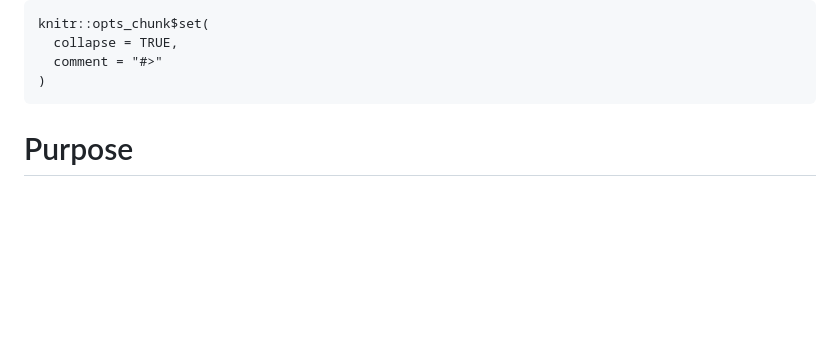
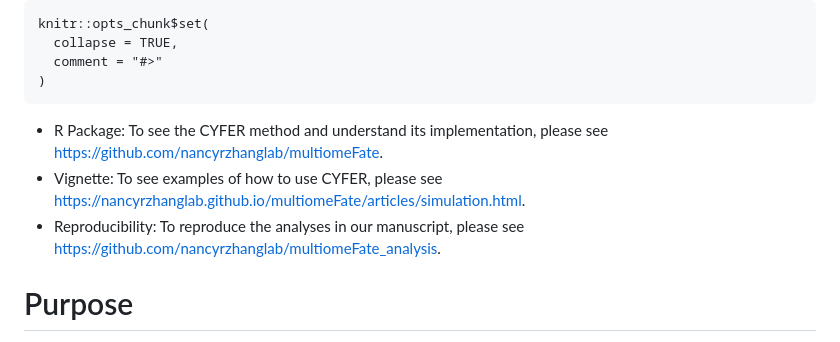
Before and after one commit to nancyrzhanglab/multiomeFate, a Markdown page: README.md, the part around the change. GitHub-like rendering; blank space fills up the shorter version.

````diff
--- a/README.md
+++ b/README.md
@@ -8,6 +8,10 @@ knitr::opts_chunk$set(
   comment = "#>"
 )
 ```
+
+- R Package: To see the CYFER method and understand its implementation, please see [https://github.com/nancyrzhanglab/multiomeFate](https://github.com/nancyrzhanglab/multiomeFate).
+- Vignette: To see examples of how to use CYFER, please see [https://nancyrzhanglab.github.io/multiomeFate/articles/simulation.html](https://nancyrzhanglab.github.io/multiomeFate/articles/simulation.html).
+- Reproducibility: To reproduce the analyses in our manuscript, please see [https://github.com/nancyrzhanglab/multiomeFate_analysis](https://github.com/nancyrzhanglab/multiomeFate_analysis).
 
 # Purpose
 
````
